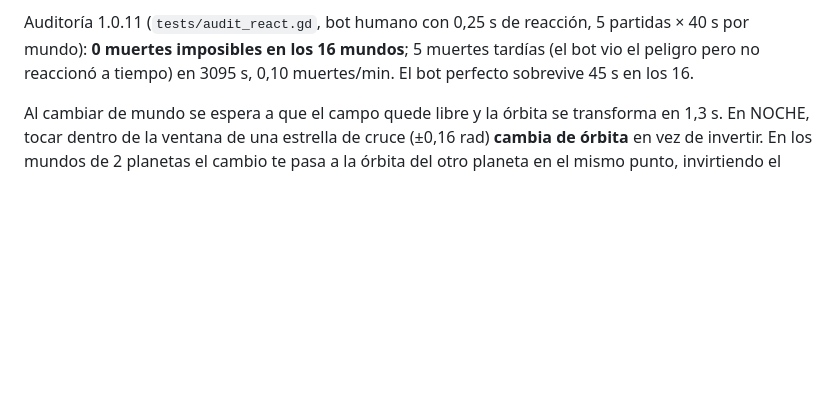
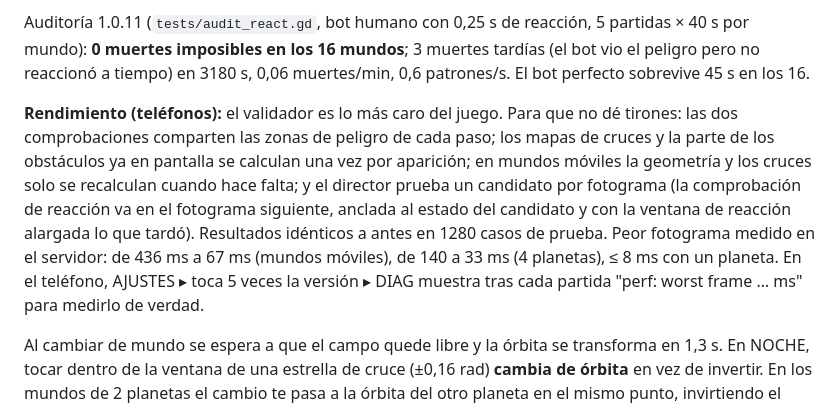
Before and after one commit to jfrjimenez37-del/orbit-pop, a Markdown page: README.md, the part around the change. Drawn GitHub-style; blank space fills up the shorter version.

Commit message:
README: final fairness audit and performance notes
Co-Authored-By: Claude Opus 5.5 <noreply@anthropic.com>
Claude-Session: https://claude.ai/code/session_014xfBvuWrU8uK9KTSJ8Ny72

```diff
--- a/README.md
+++ b/README.md
@@ -278,8 +278,18 @@ INTERSTELLAR (`Stages.LAYERS`). AJUSTES ▸ MOVIMIENTO lo reduce
 (sin oscilación ni ascenso) para quien se maree.
 
 Auditoría 1.0.11 (`tests/audit_react.gd`, bot humano con 0,25 s de reacción, 5 partidas × 40 s por
-mundo): **0 muertes imposibles en los 16 mundos**; 5 muertes tardías (el bot vio el peligro pero no
-reaccionó a tiempo) en 3095 s, 0,10 muertes/min. El bot perfecto sobrevive 45 s en los 16.
+mundo): **0 muertes imposibles en los 16 mundos**; 3 muertes tardías (el bot vio el peligro pero no
+reaccionó a tiempo) en 3180 s, 0,06 muertes/min, 0,6 patrones/s. El bot perfecto sobrevive 45 s en los 16.
+
+**Rendimiento (teléfonos):** el validador es lo más caro del juego. Para que no dé tirones:
+las dos comprobaciones comparten las zonas de peligro de cada paso; los mapas de cruces y la parte
+de los obstáculos ya en pantalla se calculan una vez por aparición; en mundos móviles la geometría
+y los cruces solo se recalculan cuando hace falta; y el director prueba un candidato por fotograma
+(la comprobación de reacción va en el fotograma siguiente, anclada al estado del candidato y con la
+ventana de reacción alargada lo que tardó). Resultados idénticos a antes en 1280 casos de prueba.
+Peor fotograma medido en el servidor: de 436 ms a 67 ms (mundos móviles), de 140 a 33 ms (4 planetas),
+≤ 8 ms con un planeta. En el teléfono, AJUSTES ▸ toca 5 veces la versión ▸ DIAG muestra tras cada
+partida "perf: worst frame … ms" para medirlo de verdad.
 
 Al cambiar de mundo se espera a que el campo quede libre y la órbita se transforma en 1,3 s.
 En NOCHE, tocar dentro de la ventana de una estrella de cruce (±0,16 rad) **cambia de órbita**
```
